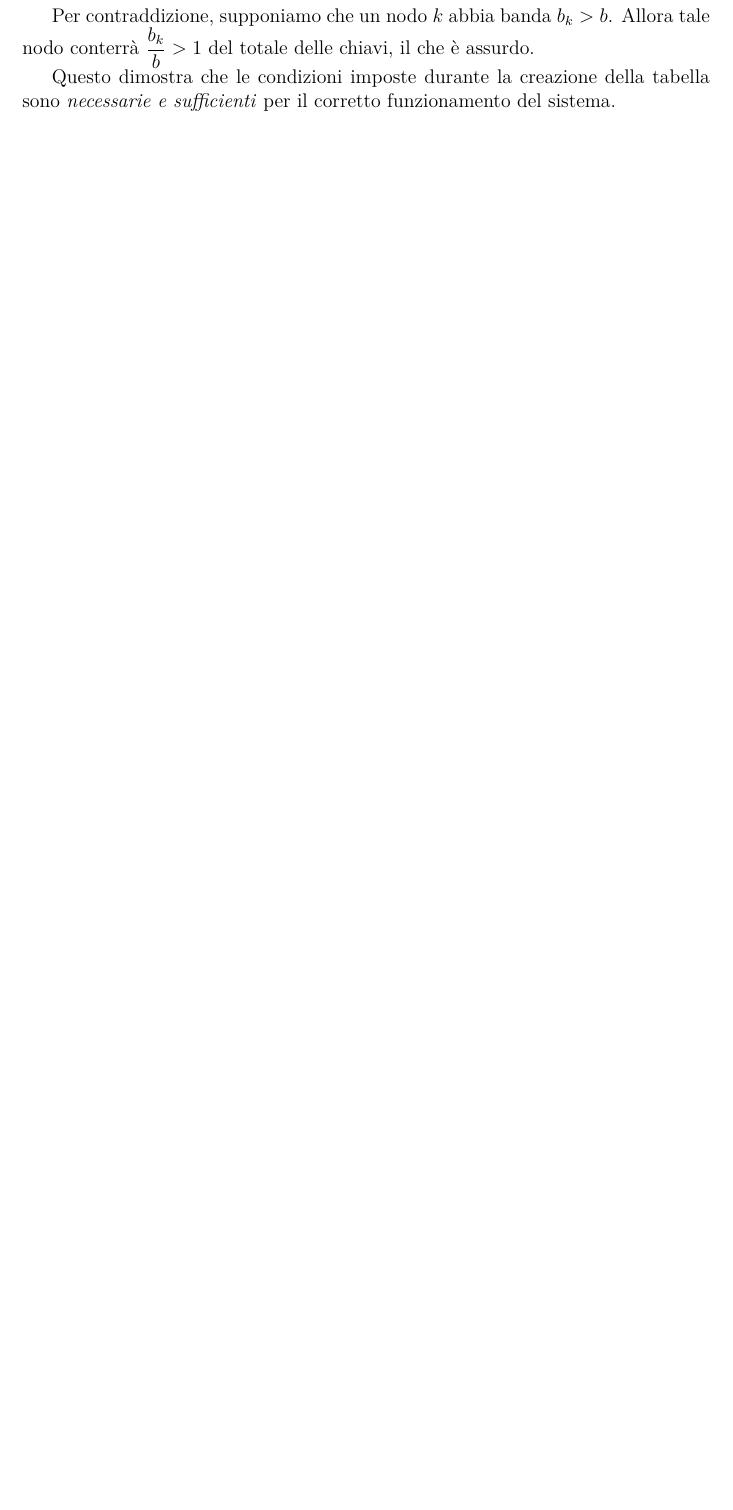
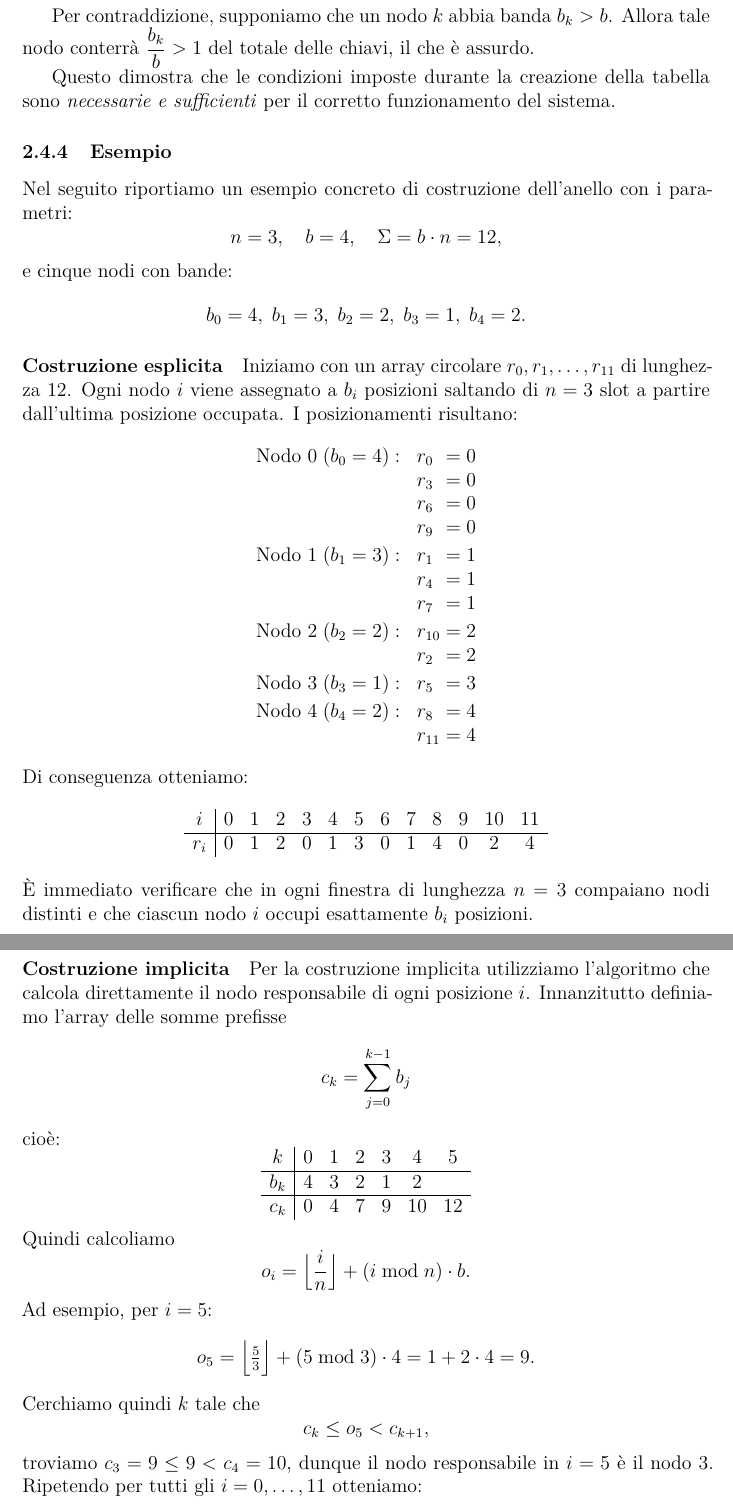
Before and after one commit to Virv12/tesi-kitsurai, a LaTeX paper (src/main.tex, which reads src/02-architettura/main.tex): part of page 10 of 20 before the commit and two parts of pages 10 and 11 of 22 after it, the two joined at a grey line, cut so that both start at the same text, the shorter picture padded with empty space. Compiled offline with XeLaTeX.

Commit message:
Maybe final

```diff
--- a/src/02-architettura/main.tex
+++ b/src/02-architettura/main.tex
@@ -178,3 +175,72 @@ Allora tale nodo conterrà $\displaystyle \frac{b_k}{b} > 1$ del totale delle ch
 
 Questo dimostra che le condizioni imposte durante la creazione della tabella sono \emph{necessarie e sufficienti} per il corretto funzionamento del sistema.
 
+\subsubsection{Esempio}
+\label{subsubsec:anello-esempio}
+
+Nel seguito riportiamo un esempio concreto di costruzione dell'anello con i parametri:
+\[
+    n = 3,\quad
+    b = 4,\quad
+    \Sigma = b \cdot n = 12,
+\]
+e cinque nodi con bande:
+\[
+    b_0 = 4,\; b_1 = 3,\; b_2 = 2,\; b_3 = 1,\; b_4 = 2.
+\]
+
+\paragraph{Costruzione esplicita}
+Iniziamo con un array circolare \(r_0, r_1, \dots, r_{11}\) di lunghezza 12. Ogni nodo~\(i\) viene assegnato a \(b_i\) posizioni saltando di \(n=3\) slot a partire dall'ultima posizione occupata.
+I posizionamenti risultano:
+\[
+    \begin{array}{rl}
+        \text{Nodo }0\;(b_0=4): & r_{0\phantom{0}} = 0 \\
+                                & r_{3\phantom{0}} = 0 \\
+                                & r_{6\phantom{0}} = 0 \\
+                                & r_{9\phantom{0}} = 0 \\[0.5ex]
+        \text{Nodo }1\;(b_1=3): & r_{1\phantom{0}} = 1 \\
+                                & r_{4\phantom{0}} = 1 \\
+                                & r_{7\phantom{0}} = 1 \\[0.5ex]
+        \text{Nodo }2\;(b_2=2): & r_{10} = 2 \\
+                                & r_{2\phantom{0}} = 2 \\[0.5ex]
+        \text{Nodo }3\;(b_3=1): & r_{5\phantom{0}} = 3 \\[0.5ex]
+        \text{Nodo }4\;(b_4=2): & r_{8\phantom{0}} = 4 \\
+                                & r_{11} = 4
+    \end{array}
+\]
+Di conseguenza otteniamo:
+\[
+    \begin{array}{c|cccccccccccc}
+        i   & 0 & 1 & 2 & 3 & 4 & 5 & 6 & 7 & 8 & 9 & 10 & 11\\\hline
+        r_i & 0 & 1 & 2 & 0 & 1 & 3 & 0 & 1 & 4 & 0 & 2  & 4
+    \end{array}
+\]
+È immediato verificare che in ogni finestra di lunghezza \(n=3\) compaiano nodi distinti e che ciascun nodo~\(i\) occupi esattamente \(b_i\) posizioni.
+
+\paragraph{Costruzione implicita}
+Per la costruzione implicita utilizziamo l'algoritmo che calcola direttamente il nodo responsabile di ogni posizione \(i\). Innanzitutto definiamo l'array delle somme prefisse
+\[
+    c_k = \sum_{j=0}^{k-1} b_j
+\]
+cioè:
+\[
+    \begin{array}{c|cccccc}
+        k   & 0 & 1 & 2 & 3 & 4 & 5\\\hline
+        b_k & 4 & 3 & 2 & 1 & 2 & \\\hline
+        c_k & 0 & 4 & 7 & 9 & 10 & 12
+    \end{array}
+\]
+Quindi calcoliamo
+\[
+    o_i = \Bigl\lfloor \frac{i}{n} \Bigr\rfloor + (i \bmod n) \cdot b.
+\]
+Ad esempio, per \(i = 5\):
+\[
+    o_5 = \Bigl\lfloor \tfrac{5}{3} \Bigr\rfloor + (5 \bmod 3) \cdot 4 = 1 + 2\cdot4 = 9.
+\]
+Cerchiamo quindi \(k\) tale che
+\[
+    c_k \le o_5 < c_{k+1},
+\]
+troviamo \(c_3 = 9 \le 9 < c_4 = 10\), dunque il nodo responsabile in \(i=5\) è il nodo~3.
+Ripetendo per tutti gli \(i=0,\dots,11\) otteniamo:
```
Also changed, not shown: src/04-conclusioni/main.tex (+9 -18 lines), src/02-architettura/main.tex (14 more changed lines).
